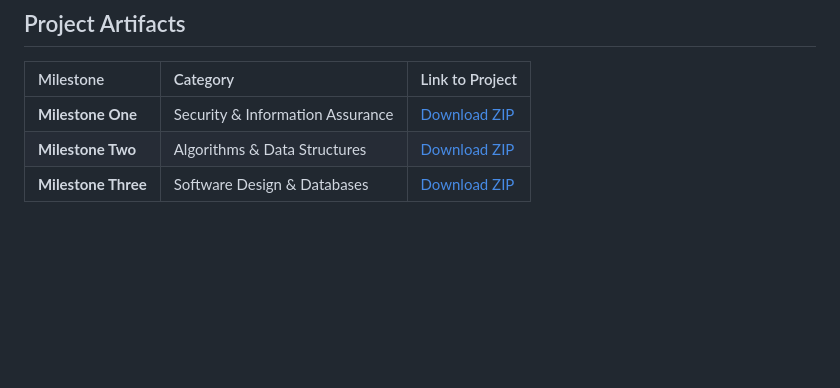
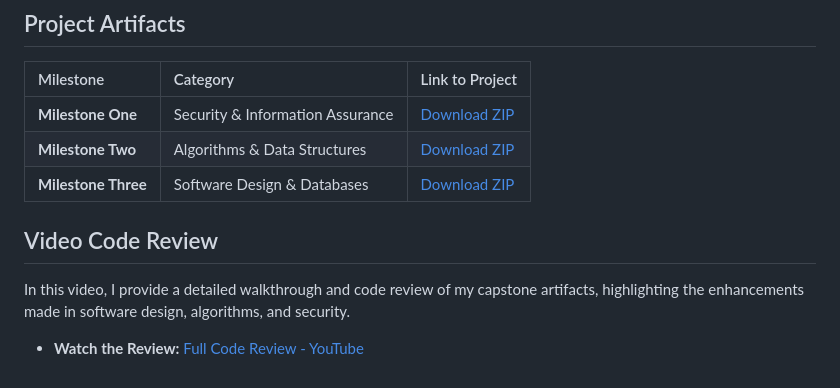
Before and after one commit to markpemberton10/CS-499-Capstone-, a Markdown page: README.md, the part around the change. Rendered like a GitHub page; blank space fills up the shorter version.

```diff
--- a/README.md
+++ b/README.md
@@ -24,3 +24,8 @@ Overall, completing this program and developing my ePortfolio has prepared me to
 | **Milestone One** | Security & Information Assurance | [Download ZIP](./CS%20499%20Milestone%20One.zip) |
 | **Milestone Two** | Algorithms & Data Structures | [Download ZIP](./CS%20499%20Milestone%20Two.zip) |
 | **Milestone Three** | Software Design & Databases | [Download ZIP](./CS%20499%20Milestone%20Three%20.zip) |
+
+## Video Code Review
+In this video, I provide a detailed walkthrough and code review of my capstone artifacts, highlighting the enhancements made in software design, algorithms, and security.
+
+* **Watch the Review:** [Full Code Review - YouTube](https://www.youtube.com/watch?v=Yt6Pv8XpOG4)
```
